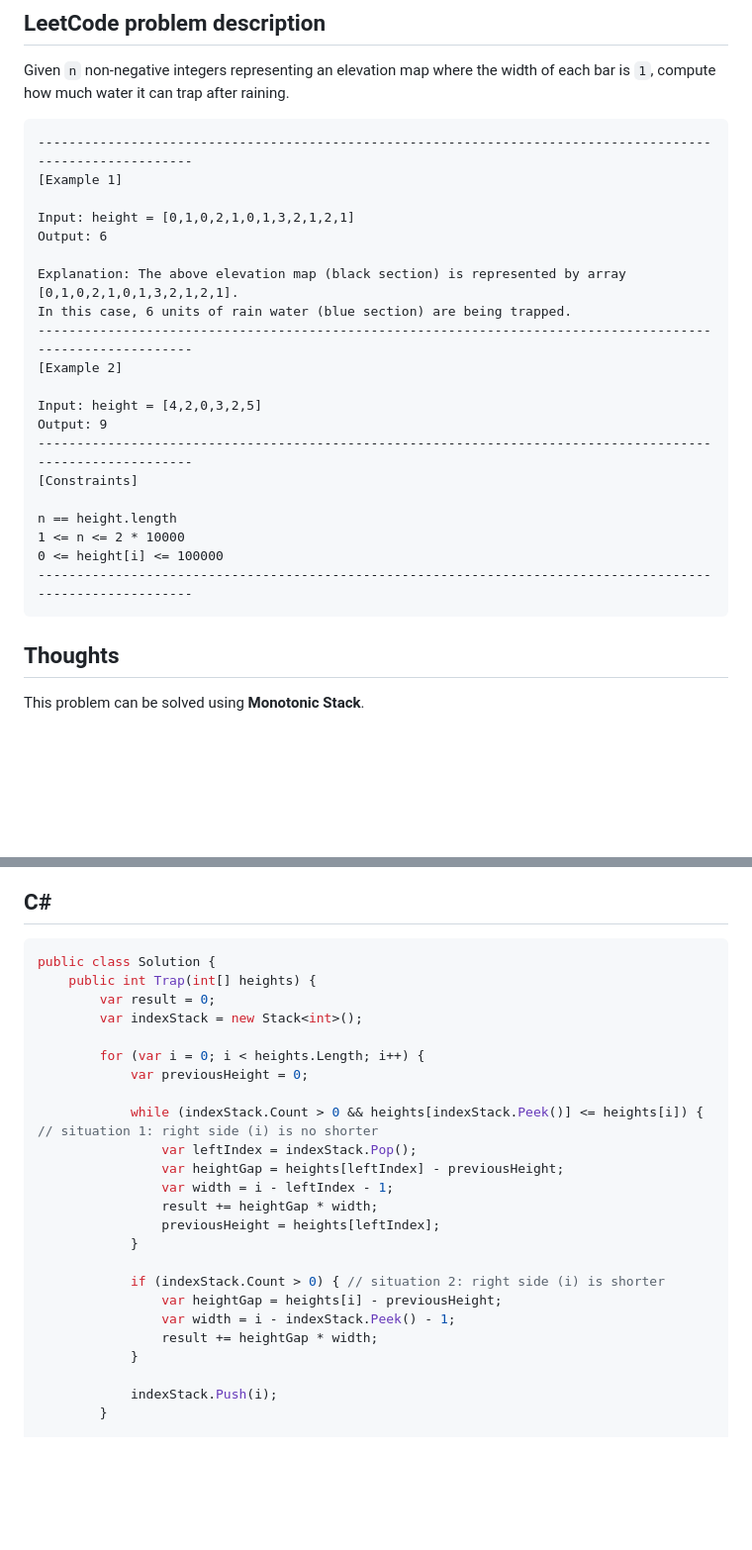
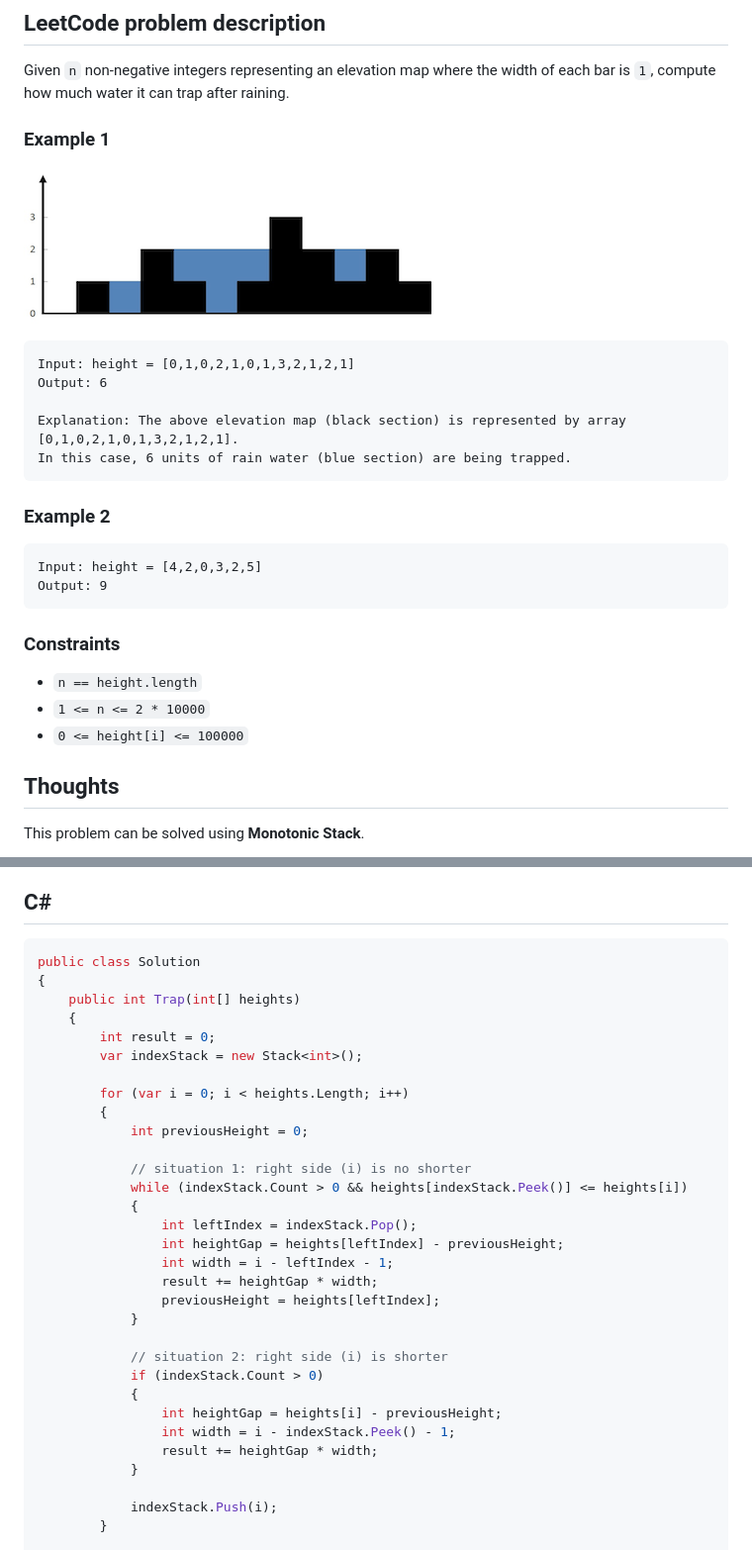
Before and after one commit to leetcode-python-java/leetcode-python-java, a Markdown page: problems/0042-trapping-rain-water.md, 2 parts joined by grey strips. Shown at 99% size. GitHub-like rendering; pictures changed too: images/examples/0042_1.png (added); blank space fills up the shorter version.

````diff
--- a/problems/0042-trapping-rain-water.md
+++ b/problems/0042-trapping-rain-water.md
@@ -4,28 +4,26 @@ LeetCode problem: [42. Trapping Rain Water](https://leetcode.com/problems/trappi
 ## LeetCode problem description
 Given `n` non-negative integers representing an elevation map where the width of each bar is `1`, compute how much water it can trap after raining.
 
+### Example 1
+![](../images/examples/0042_1.png)
 ```
------------------------------------------------------------------------------------------------------------
-[Example 1]
-
 Input: height = [0,1,0,2,1,0,1,3,2,1,2,1]
 Output: 6
 
 Explanation: The above elevation map (black section) is represented by array [0,1,0,2,1,0,1,3,2,1,2,1].
 In this case, 6 units of rain water (blue section) are being trapped.
------------------------------------------------------------------------------------------------------------
-[Example 2]
+```
 
+### Example 2
+```
 Input: height = [4,2,0,3,2,5]
 Output: 9
------------------------------------------------------------------------------------------------------------
-[Constraints]
+```
 
-n == height.length
-1 <= n <= 2 * 10000
-0 <= height[i] <= 100000
------------------------------------------------------------------------------------------------------------
-```
+### Constraints
+- `n == height.length`
+- `1 <= n <= 2 * 10000`
+- `0 <= height[i] <= 100000`
 
 ## Thoughts
 This problem can be solved using **Monotonic Stack**.
@@ -180,25 +178,32 @@ var trap = function (heights) {
 
 ## C#
 ```c#
-public class Solution {
-    public int Trap(int[] heights) {
-        var result = 0;
+public class Solution
+{
+    public int Trap(int[] heights)
+    {
+        int result = 0;
         var indexStack = new Stack<int>();
 
-        for (var i = 0; i < heights.Length; i++) {
-            var previousHeight = 0;
+        for (var i = 0; i < heights.Length; i++)
+        {
+            int previousHeight = 0;
 
-            while (indexStack.Count > 0 && heights[indexStack.Peek()] <= heights[i]) { // situation 1: right side (i) is no shorter
-                var leftIndex = indexStack.Pop();
-                var heightGap = heights[leftIndex] - previousHeight;
-                var width = i - leftIndex - 1;
+            // situation 1: right side (i) is no shorter
+            while (indexStack.Count > 0 && heights[indexStack.Peek()] <= heights[i])
+            {
+                int leftIndex = indexStack.Pop();
+                int heightGap = heights[leftIndex] - previousHeight;
+                int width = i - leftIndex - 1;
                 result += heightGap * width;
                 previousHeight = heights[leftIndex];
             }
 
-            if (indexStack.Count > 0) { // situation 2: right side (i) is shorter
-                var heightGap = heights[i] - previousHeight;
-                var width = i - indexStack.Peek() - 1;
+            // situation 2: right side (i) is shorter
+            if (indexStack.Count > 0)
+            {
+                int heightGap = heights[i] - previousHeight;
+                int width = i - indexStack.Peek() - 1;
                 result += heightGap * width;
             }
 
````
Also changed, not shown: problems/0042-trapping-rain-water-2.md (+26 -23 lines).
